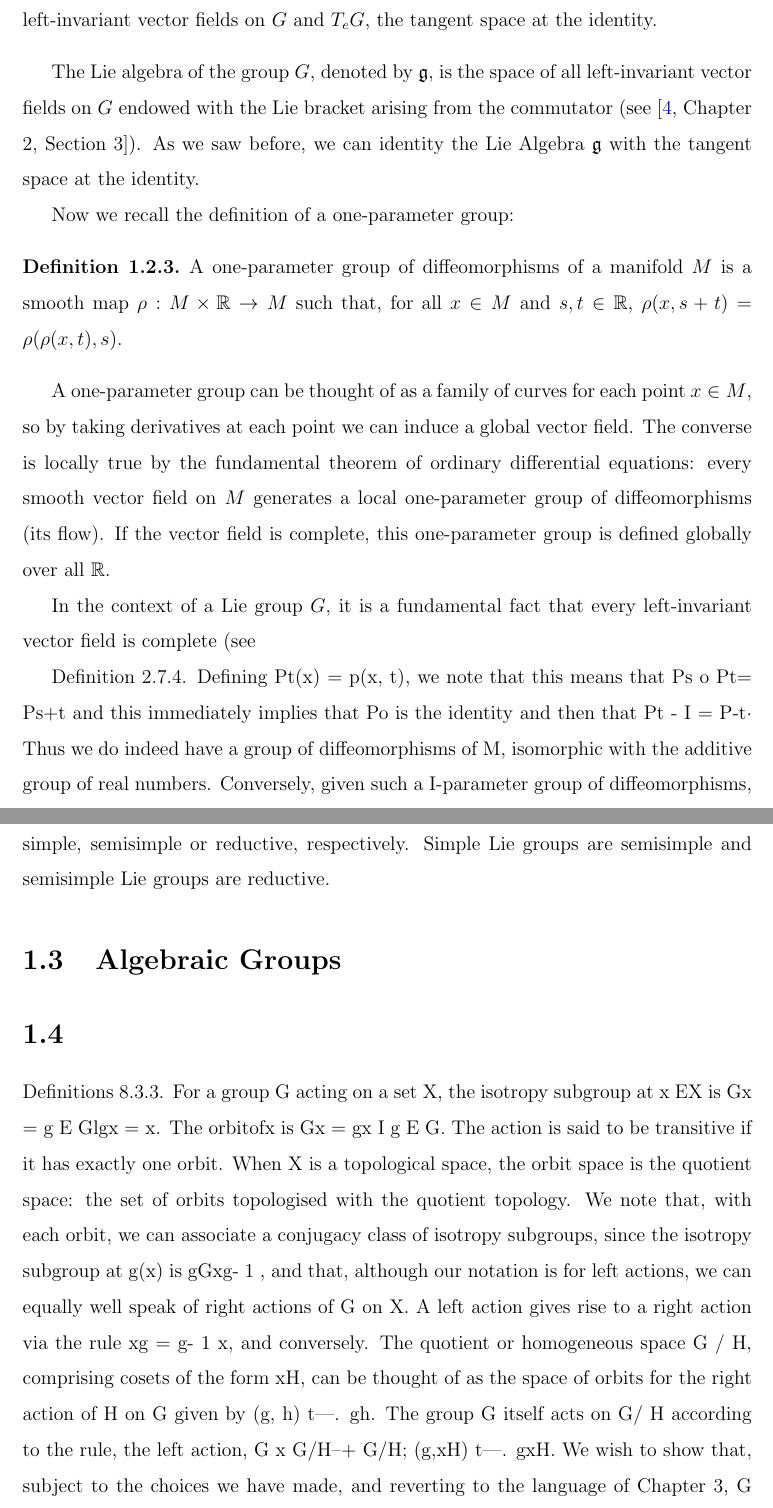
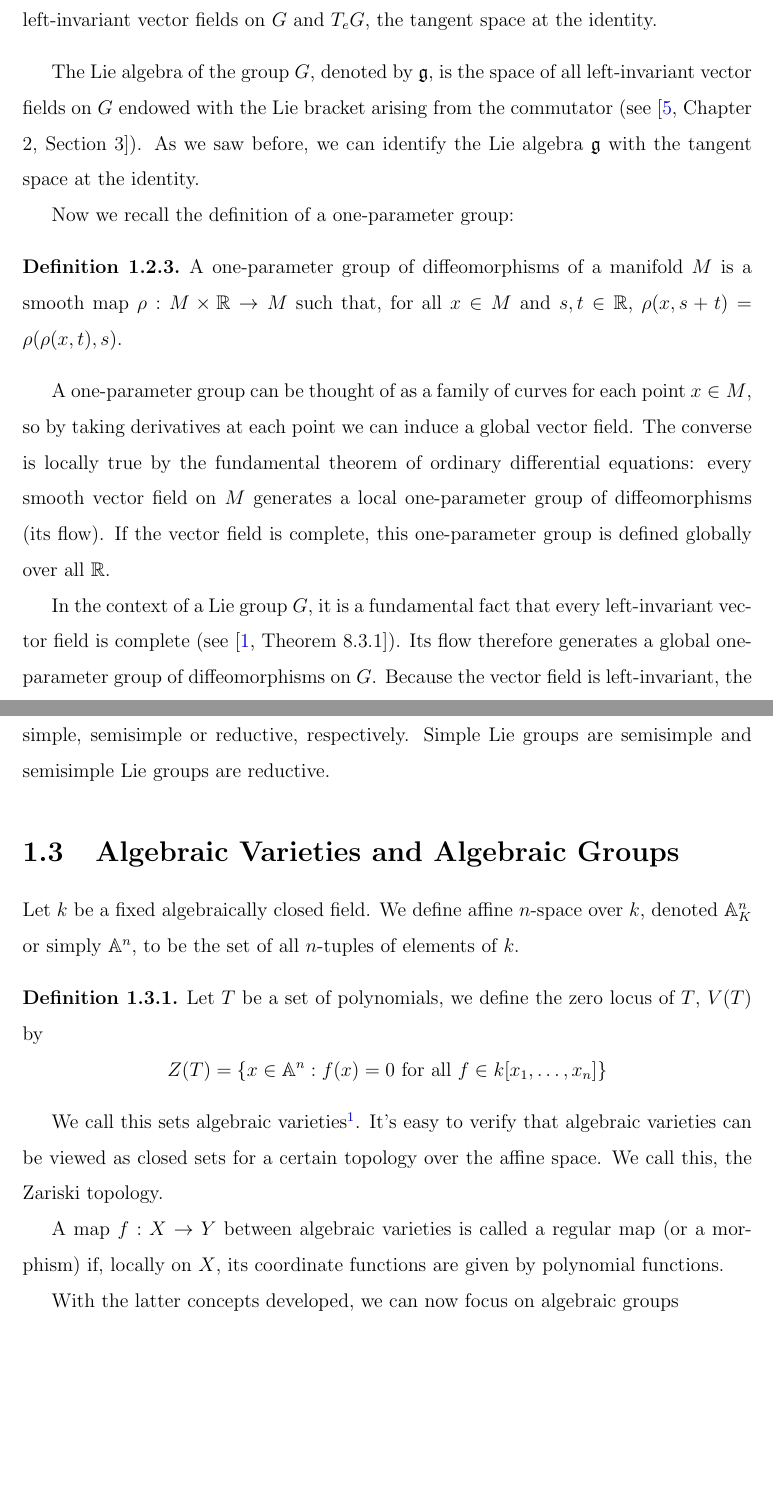
Before and after one commit to alfranmu/Thesis, a LaTeX thesis (main.tex, which reads preliminaries.tex): two parts of pages 14 and 16 of 25 before the commit and two parts of pages 14 and 16 of 24 after it, joined at a grey line, cut so that both start at the same text, the shorter picture padded with empty space. Compiled offline with pdfLaTeX.

Commit message:
Avance cap 1

```diff
--- a/preliminaries.tex
+++ b/preliminaries.tex
@@ -32,7 +32,7 @@ The map $X  \to X_e$ is a linear isomorphism between the set of left-invariant v
 \end{proposition}
 
 
-The Lie algebra of the group $G$, denoted by $\mathfrak{g}$, is the space of all left-invariant vector fields on $G$ endowed with the Lie bracket arising from the commutator (see \cite[Chapter 2, Section 3]{milneLAG}). As we saw before, we can identity the Lie Algebra $\mathfrak{g}$ with the tangent space at the identity.
+The Lie algebra of the group $G$, denoted by $\mathfrak{g}$, is the space of all left-invariant vector fields on $G$ endowed with the Lie bracket arising from the commutator (see \cite[Chapter 2, Section 3]{milneLAG}). As we saw before, we can identify the Lie algebra $\mathfrak{g}$ with the tangent space at the identity.
 
 Now we recall the definition of a one-parameter group:
 
@@ -43,10 +43,5 @@ Now we recall the definition of a one-parameter group:
 
 A one-parameter group can be thought of as a family of curves for each point $x \in M$, so by taking derivatives at each point we can induce a global vector field. The converse is locally true by the fundamental theorem of ordinary differential equations: every smooth vector field on $M$ generates a local one-parameter group of diffeomorphisms (its flow). If the vector field is complete, this one-parameter group is defined globally over all $\RR$.
 
-In the context of a Lie group $G$, it is a fundamental fact that every left-invariant vector field is complete (see \cite{. Therefore, every element $X \in \mathfrak{g}$ generates a unique global one-parameter subgroup of $G$, which is a smooth homomorphism $\gamma: \RR \to G$ such that $\gamma'(0) = X$. This correspondence naturally leads to the definition of the exponential map.
+In the context of a Lie group $G$, it is a fundamental fact that every left-invariant vector field is complete (see \cite[Theorem 8.3.1]{barden2003introduction}). Its flow therefore generates a global one-parameter group of diffeomorphisms on $G$. Because the vector field is left-invariant, the specific integral curve starting at the identity is actually a one-parameter subgroup—a smooth homomorphism $\gamma_X : \RR \to G$—such that its initial tangent vector is $X_e$. This correspondence naturally leads to the definition of the exponential map.
 
-Definition 2.7.4. Defining Pt(x) = p(x, t), we note that this means that Ps o Pt= Ps+t and
-this immediately implies that Po is the identity and then that Pt - I = P-t·
-Thus we do indeed have a group of diffeomorphisms of M, isomorphic with the
-additive group of real numbers.
-Conversely, given such a I-parameter group of diffeomorphisms, we may
@@ -84,28 +74,39 @@ We can classify a Lie algebra $\mathfrak{g}$ under the following categories \cit
 
 We call a connected Lie group simple, semisimple or reductive if its Lie algebra is simple, semisimple or reductive, respectively. Simple Lie groups are semisimple and semisimple Lie groups are reductive.
 
-\section{Algebraic Groups}
+\section{Algebraic Varieties and Algebraic Groups}
 
 
 
-\section{}
+% \section{}
+
+%
+% Definitions 8.3.3. For a group G acting on a set X, the isotropy subgroup
+% at x EX is Gx = {g E Glgx = x}. The orbitofx is Gx = {gx I g E G}.
+% The action is said to be transitive if it has exactly one orbit. When X is
+% a topological space, the orbit space is the quotient space: the set of orbits
+% topologised with the quotient topology.
+% We note that, with each orbit, we can associate a conjugacy class of
+% isotropy subgroups, since the isotropy subgroup at g(x) is gGxg- 1 , and that,
+% although our notation is for left actions, we can equally well speak of right
+% actions of G on X. A left action gives rise to a right action via the rule
+% xg = g- 1 x, and conversely.
+% The quotient or homogeneous space G / H, comprising cosets of the form
+% xH, can be thought of as the space of orbits for the right action of H on G
+% given by (g, h) t---. gh. The group G itself acts on G/ H according to the rule,
+% the left action,
+% G x G/H--+ G/H;
+% (g,xH) t---. gxH.
+% We wish to show that, subject to the choices we have made, and reverting to
+% the language of Chapter 3, G has the structure of a principal H-bundle over
+% G/ H. Note, before we start the main proof, that H operates on the total space
+% G on the right, but that in changing charts we multiply by 9ij(x) EH on the
+% left. These two actions commute.
+% Theorem 8.3.4. Let G be a Lie group and H a closed subgroup of G. Then
+% G admits the structure of an H -principal bundle with projection p : G ---.
+% G / H; gt---. gH, p is a submersion of rank equal to the dimension of G / H, and
+% G / H inherits the structure of a differential manifold.
+%
 
 
-Definitions 8.3.3. For a group G acting on a set X, the isotropy subgroup
-at x EX is Gx = {g E Glgx = x}. The orbitofx is Gx = {gx I g E G}.
-The action is said to be transitive if it has exactly one orbit. When X is
-a topological space, the orbit space is the quotient space: the set of orbits
-topologised with the quotient topology.
-We note that, with each orbit, we can associate a conjugacy class of
-isotropy subgroups, since the isotropy subgroup at g(x) is gGxg- 1 , and that,
-although our notation is for left actions, we can equally well speak of right
-actions of G on X. A left action gives rise to a right action via the rule
-xg = g- 1 x, and conversely.
-The quotient or homogeneous space G / H, comprising cosets of the form
-xH, can be thought of as the space of orbits for the right action of H on G
-given by (g, h) t---. gh. The group G itself acts on G/ H according to the rule,
-the left action,
-G x G/H--+ G/H;
-(g,xH) t---. gxH.
-We wish to show that, subject to the choices we have made, and reverting to
-the language of Chapter 3, G has the structure of a principal H-bundle over
+Let $k$ be a fixed algebraically closed field. We define affine $n$-space over $k$, denoted $\mathbb{A}_K^n$ or simply $\mathbb{A}^n$, to be the set of all $n$-tuples of elements of $k$.
@@ -119,6 +113,17 @@ G / H inherits the structure of a differential manifold.
 
 \begin{definition}
-    An affine algebraic group $G$ is an algebraic variety (the common zero set of finitely many polynomials) equipped with a group structure such that multiplication and inversion, $m : G \times G \to G$, $(g, h) \mapsto gh$, and $i : G \to G$, $g \mapsto g^{-1}$, are regular morphisms of varieties.
+  Let $T$ be a set of polynomials, we define the zero locus of $T$, $V(T)$ by
+  $$
+	  Z(T) = \{x \in \mathbb{A}^n : f(x) =0 \text{ for all } f \in k[x_1,\dots,x_n]\}
+  $$
 \end{definition}
 
-Every real or complex algebraic group also has a natural Lie group structure \cite[Chapter 3, Theorem 2.1]{milneLAG}.
+
+We call this sets algebraic varieties\footnote{Most of the literature call these algebraic sets, but here we follow the convention used in \cite{maret_note_nodate,casimiroCharacterVarietiesTheir2026}}. It's easy to verify that algebraic varieties can be viewed as closed sets for a certain topology over the affine space. We call this, the Zariski topology.
+
+A map $f : X \to Y$ between algebraic varieties is called a regular map (or a morphism) if, locally on $X$, its coordinate functions are given by polynomial functions.
+
+With the latter concepts developed, we can now focus on algebraic groups
+
+\begin{definition}
+    An algebraic group $G$ is an algebraic variety equipped with a group structure such that multiplication and inversion, $m : G \times G \to G$, $(g, h) \mapsto gh$, and $i : G \to G$, $g \mapsto g^{-1}$, are regular morphisms of varieties.
```
Also changed, not shown: bibliografia.bib (+10 -0 lines), preliminaries.tex (35 more changed lines).
